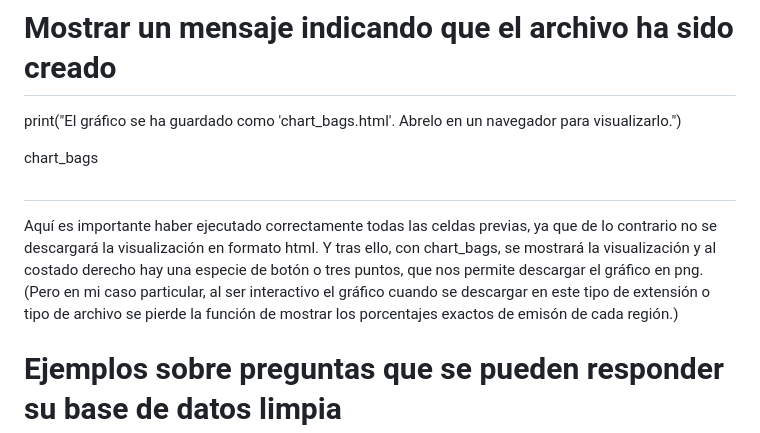
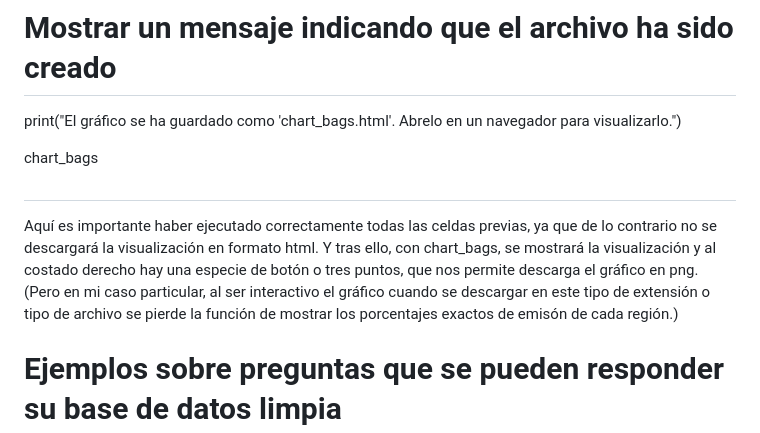
Before and after one commit to majo10-JR/trabajo-semestral, a Markdown page: ENTREGA_04/JIMENEZ_MARIAJOSE_vis_01/README.md, the part around the change. Rendered like a GitHub page.

```diff
--- a/ENTREGA_04/JIMENEZ_MARIAJOSE_vis_01/README.md
+++ b/ENTREGA_04/JIMENEZ_MARIAJOSE_vis_01/README.md
@@ -76,7 +76,7 @@ chart_bags
 #
 
 Aquí es importante haber ejecutado correctamente todas las celdas previas, ya que de lo contrario no se descargará la visualización en formato html.
-Y tras ello, con chart_bags, se mostrará la visualización y al costado derecho hay una especie de botón o tres puntos, que nos permite descargar el gráfico en png. (Pero en mi caso particular, al ser interactivo el gráfico cuando se descargar en este tipo de extensión o tipo de archivo se pierde la función de mostrar los porcentajes exactos de emisón de cada región.)
+Y tras ello, con chart_bags, se mostrará la visualización y al costado derecho hay una especie de botón o tres puntos, que nos permite descarga el gráfico en png. (Pero en mi caso particular, al ser interactivo el gráfico cuando se descargar en este tipo de extensión o tipo de archivo se pierde la función de mostrar los porcentajes exactos de emisón de cada región.)
 
 # **Ejemplos sobre preguntas que se pueden responder su base de datos limpia**
 
```
